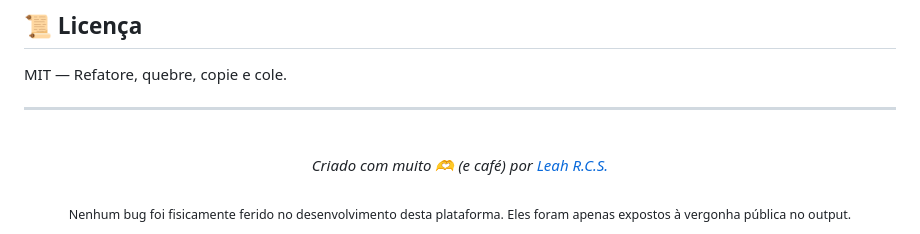
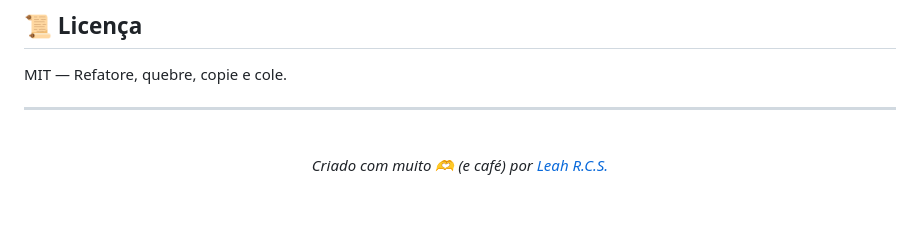
Before and after one commit to LeahRCS/reSolve, a Markdown page: README.md, the part around the change. Drawn GitHub-style; blank space fills up the shorter version.

Commit message:
Remove humorous note about bugs
Removed a humorous note about bugs from the README.

```diff
--- a/README.md
+++ b/README.md
@@ -105,5 +105,4 @@ MIT — Refatore, quebre, copie e cole.
   <br />
   <em>Criado com muito 🫶 (e café) por <a href="https://github.com/LeahRCS">Leah R.C.S.</a></em>
   <br /><br />
-  <sub>Nenhum bug foi fisicamente ferido no desenvolvimento desta plataforma. Eles foram apenas expostos à vergonha pública no output.</sub>
 </div>
```
